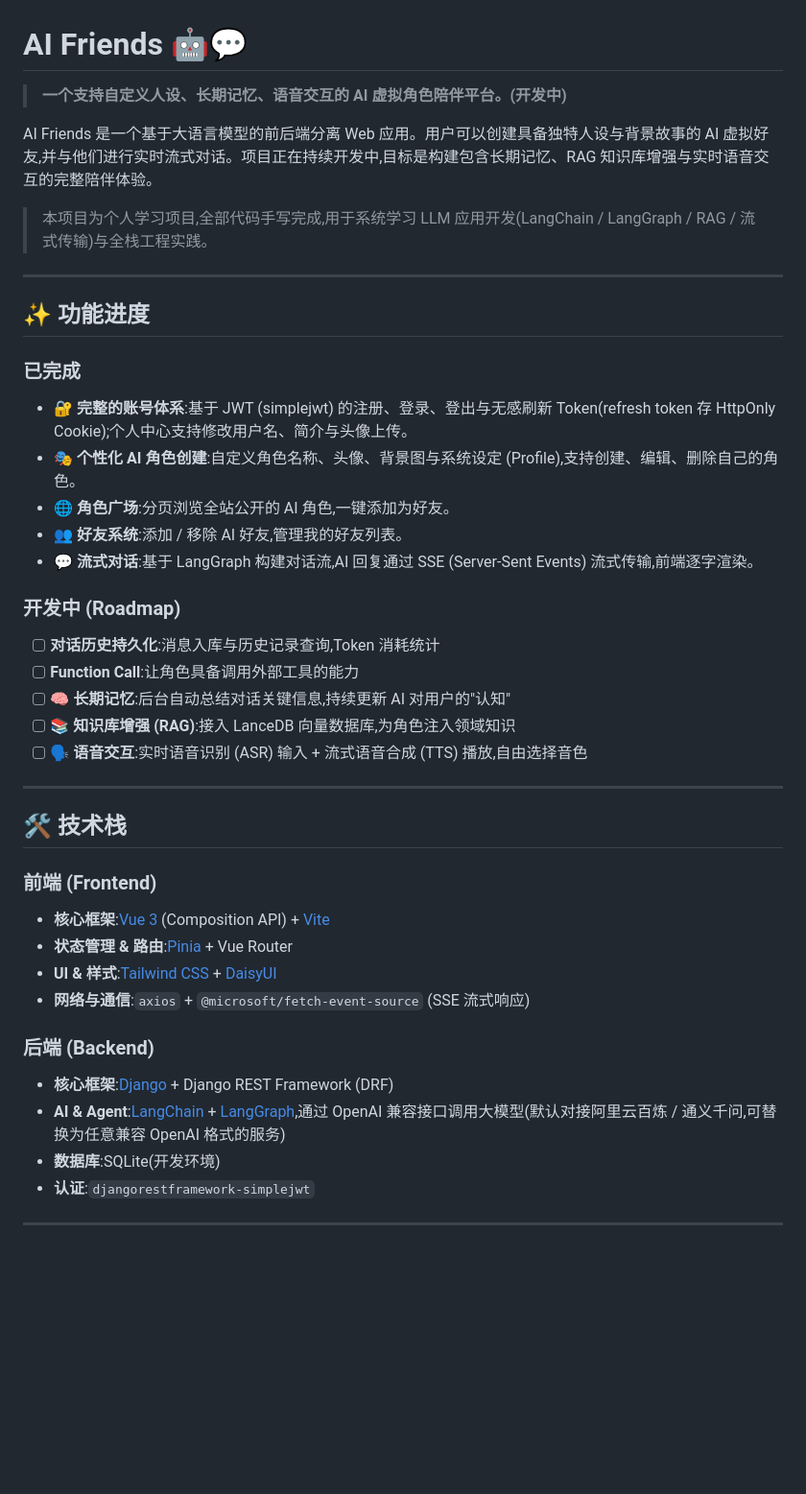
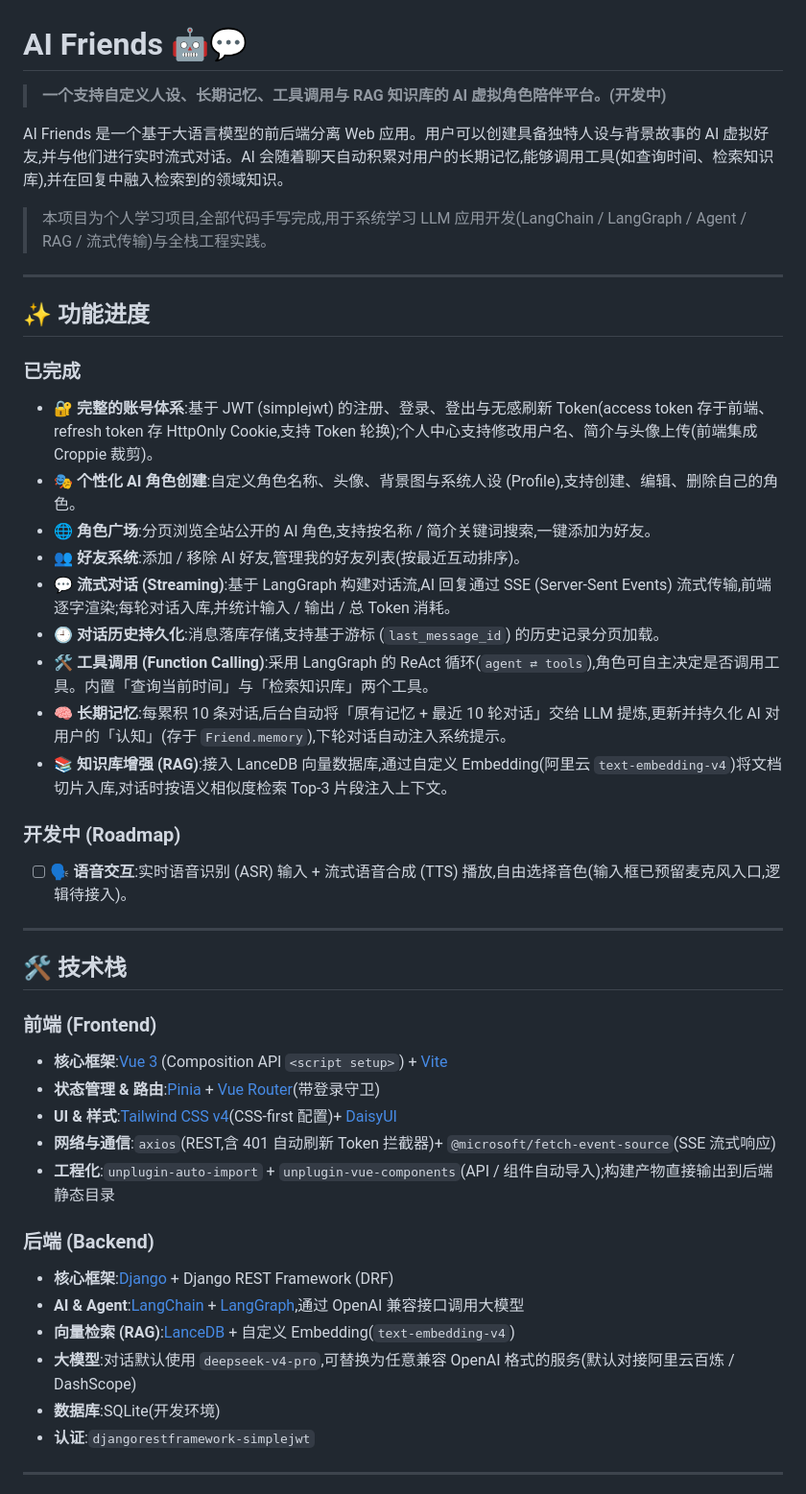
Before and after one commit to 6jbw6/AIFriends, a Markdown page: README.md, the part around one of its changes. Shown at 96% size. Drawn GitHub-style; blank space fills up the shorter version.

```diff
--- a/README.md
+++ b/README.md
@@ -1,10 +1,10 @@
 # AI Friends 🤖💬
 
-> **一个支持自定义人设、长期记忆、语音交互的 AI 虚拟角色陪伴平台。(开发中)**
+> **一个支持自定义人设、长期记忆、工具调用与 RAG 知识库的 AI 虚拟角色陪伴平台。(开发中)**
 
-AI Friends 是一个基于大语言模型的前后端分离 Web 应用。用户可以创建具备独特人设与背景故事的 AI 虚拟好友,并与他们进行实时流式对话。项目正在持续开发中,目标是构建包含长期记忆、RAG 知识库增强与实时语音交互的完整陪伴体验。
+AI Friends 是一个基于大语言模型的前后端分离 Web 应用。用户可以创建具备独特人设与背景故事的 AI 虚拟好友,并与他们进行实时流式对话。AI 会随着聊天自动积累对用户的长期记忆,能够调用工具(如查询时间、检索知识库),并在回复中融入检索到的领域知识。
 
-> 本项目为个人学习项目,全部代码手写完成,用于系统学习 LLM 应用开发(LangChain / LangGraph / RAG / 流式传输)与全栈工程实践。
+> 本项目为个人学习项目,全部代码手写完成,用于系统学习 LLM 应用开发(LangChain / LangGraph / Agent / RAG / 流式传输)与全栈工程实践。
 
 ---
 
@@ -12,19 +12,19 @@ AI Friends 是一个基于大语言模型的前后端分离 Web 应用。用户
 
 ### 已完成
 
-- **🔐 完整的账号体系**:基于 JWT (simplejwt) 的注册、登录、登出与无感刷新 Token(refresh token 存 HttpOnly Cookie);个人中心支持修改用户名、简介与头像上传。
-- **🎭 个性化 AI 角色创建**:自定义角色名称、头像、背景图与系统设定 (Profile),支持创建、编辑、删除自己的角色。
-- **🌐 角色广场**:分页浏览全站公开的 AI 角色,一键添加为好友。
-- **👥 好友系统**:添加 / 移除 AI 好友,管理我的好友列表。
-- **💬 流式对话**:基于 LangGraph 构建对话流,AI 回复通过 SSE (Server-Sent Events) 流式传输,前端逐字渲染。
+- **🔐 完整的账号体系**:基于 JWT (simplejwt) 的注册、登录、登出与无感刷新 Token(access token 存于前端、refresh token 存 HttpOnly Cookie,支持 Token 轮换);个人中心支持修改用户名、简介与头像上传(前端集成 Croppie 裁剪)。
+- **🎭 个性化 AI 角色创建**:自定义角色名称、头像、背景图与系统人设 (Profile),支持创建、编辑、删除自己的角色。
+- **🌐 角色广场**:分页浏览全站公开的 AI 角色,支持按名称 / 简介关键词搜索,一键添加为好友。
+- **👥 好友系统**:添加 / 移除 AI 好友,管理我的好友列表(按最近互动排序)。
+- **💬 流式对话 (Streaming)**:基于 LangGraph 构建对话流,AI 回复通过 SSE (Server-Sent Events) 流式传输,前端逐字渲染;每轮对话入库,并统计输入 / 输出 / 总 Token 消耗。
+- **🕘 对话历史持久化**:消息落库存储,支持基于游标 (`last_message_id`) 的历史记录分页加载。
+- **🛠️ 工具调用 (Function Calling)**:采用 LangGraph 的 ReAct 循环(`agent ⇄ tools`),角色可自主决定是否调用工具。内置「查询当前时间」与「检索知识库」两个工具。
+- **🧠 长期记忆**:每累积 10 条对话,后台自动将「原有记忆 + 最近 10 轮对话」交给 LLM 提炼,更新并持久化 AI 对用户的「认知」(存于 `Friend.memory`),下轮对话自动注入系统提示。
+- **📚 知识库增强 (RAG)**:接入 LanceDB 向量数据库,通过自定义 Embedding(阿里云 `text-embedding-v4`)将文档切片入库,对话时按语义相似度检索 Top-3 片段注入上下文。
 
 ### 开发中 (Roadmap)
 
-- [ ] **对话历史持久化**:消息入库与历史记录查询,Token 消耗统计
-- [ ] **Function Call**:让角色具备调用外部工具的能力
-- [ ] **🧠 长期记忆**:后台自动总结对话关键信息,持续更新 AI 对用户的"认知"
-- [ ] **📚 知识库增强 (RAG)**:接入 LanceDB 向量数据库,为角色注入领域知识
-- [ ] **🗣️ 语音交互**:实时语音识别 (ASR) 输入 + 流式语音合成 (TTS) 播放,自由选择音色
+- [ ] **🗣️ 语音交互**:实时语音识别 (ASR) 输入 + 流式语音合成 (TTS) 播放,自由选择音色(输入框已预留麦克风入口,逻辑待接入)。
 
 ---
 
@@ -32,15 +32,18 @@ AI Friends 是一个基于大语言模型的前后端分离 Web 应用。用户
 
 ### 前端 (Frontend)
 
-- **核心框架**:[Vue 3](https://vuejs.org/) (Composition API) + [Vite](https://vitejs.dev/)
-- **状态管理 & 路由**:[Pinia](https://pinia.vuejs.org/) + Vue Router
-- **UI & 样式**:[Tailwind CSS](https://tailwindcss.com/) + [DaisyUI](https://daisyui.com/)
-- **网络与通信**:`axios` + `@microsoft/fetch-event-source` (SSE 流式响应)
+- **核心框架**:[Vue 3](https://vuejs.org/) (Composition API `<script setup>`) + [Vite](https://vitejs.dev/)
+- **状态管理 & 路由**:[Pinia](https://pinia.vuejs.org/) + [Vue Router](https://router.vuejs.org/)(带登录守卫)
+- **UI & 样式**:[Tailwind CSS v4](https://tailwindcss.com/)(CSS-first 配置)+ [DaisyUI](https://daisyui.com/)
+- **网络与通信**:`axios`(REST,含 401 自动刷新 Token 拦截器)+ `@microsoft/fetch-event-source`(SSE 流式响应)
+- **工程化**:`unplugin-auto-import` + `unplugin-vue-components`(API / 组件自动导入);构建产物直接输出到后端静态目录
 
 ### 后端 (Backend)
 
 - **核心框架**:[Django](https://www.djangoproject.com/) + Django REST Framework (DRF)
-- **AI & Agent**:[LangChain](https://python.langchain.com/) + [LangGraph](https://langchain-ai.github.io/langgraph/),通过 OpenAI 兼容接口调用大模型(默认对接阿里云百炼 / 通义千问,可替换为任意兼容 OpenAI 格式的服务)
+- **AI & Agent**:[LangChain](https://python.langchain.com/) + [LangGraph](https://langchain-ai.github.io/langgraph/),通过 OpenAI 兼容接口调用大模型
+- **向量检索 (RAG)**:[LanceDB](https://lancedb.com/) + 自定义 Embedding(`text-embedding-v4`)
+- **大模型**:对话默认使用 `deepseek-v4-pro`,可替换为任意兼容 OpenAI 格式的服务(默认对接阿里云百炼 / DashScope)
 - **数据库**:SQLite(开发环境)
 - **认证**:`djangorestframework-simplejwt`
 
```
Also changed, not shown: other parts of README.md (+70 -11 lines).
